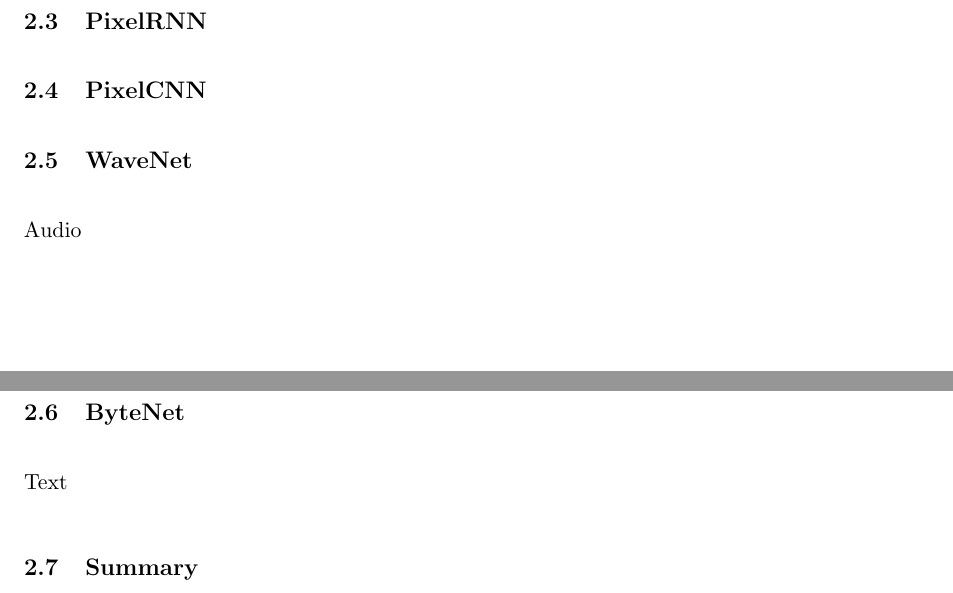
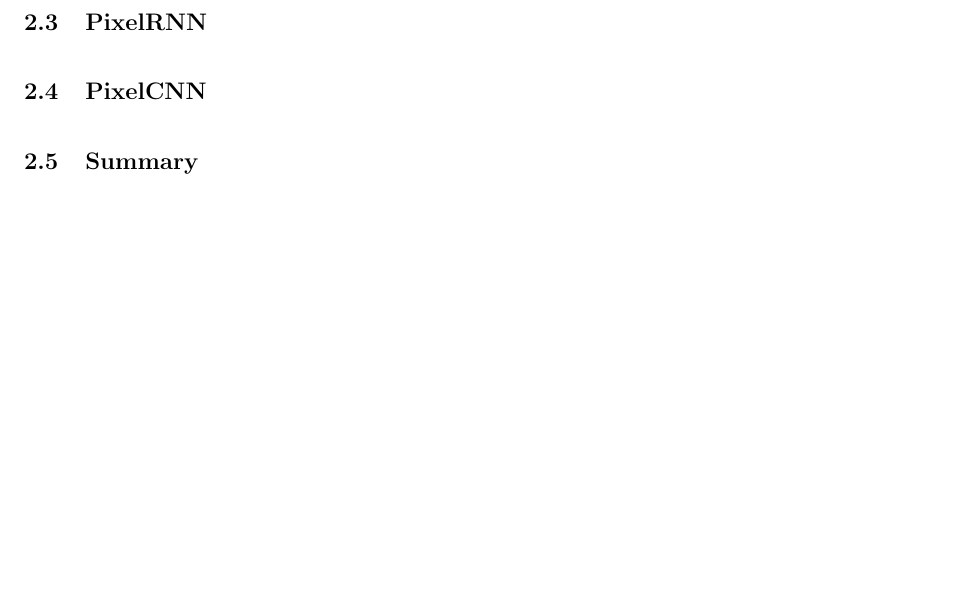
Before and after one commit to johnyjyu/wip, a LaTeX document (Representation Learning of Images.tex): two parts of pages 1 and 2 of 2 before the commit and part of page 2 of 2 after it, the two joined at a grey line, cut so that both start at the same text, the shorter picture padded with empty space. Compiled offline with pdfLaTeX.

Commit message:
remove wavenet and bytenet part

```diff
--- a/Representation Learning of Images.tex
+++ b/Representation Learning of Images.tex
@@ -19,10 +19,6 @@ Recent advances in generative modelling of images have yielded impressive sample
 \subsection{VQ-VAE}
 \subsection{PixelRNN}
 \subsection{PixelCNN}
-\subsection{WaveNet}
-Audio
-\subsection{ByteNet}
-Text
 \subsection{Summary}
 
 \section{Experiments}
```
